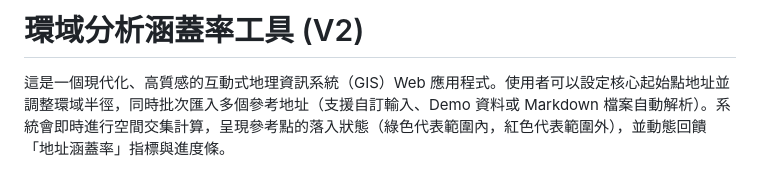
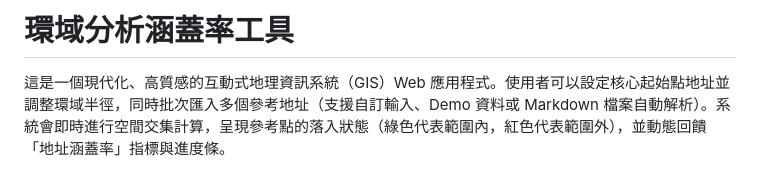
Before and after one commit to oshukezu/BuffCover, a Markdown page: README.md, the part around the change. GitHub-like rendering.

```diff
--- a/README.md
+++ b/README.md
@@ -1,5 +1,4 @@
-# 環域分析涵蓋率工具 (V2)
-
+# 環域分析涵蓋率工具
 這是一個現代化、高質感的互動式地理資訊系統（GIS）Web 應用程式。使用者可以設定核心起始點地址並調整環域半徑，同時批次匯入多個參考地址（支援自訂輸入、Demo 資料或 Markdown 檔案自動解析）。系統會即時進行空間交集計算，呈現參考點的落入狀態（綠色代表範圍內，紅色代表範圍外），並動態回饋「地址涵蓋率」指標與進度條。
 
 ---
```
